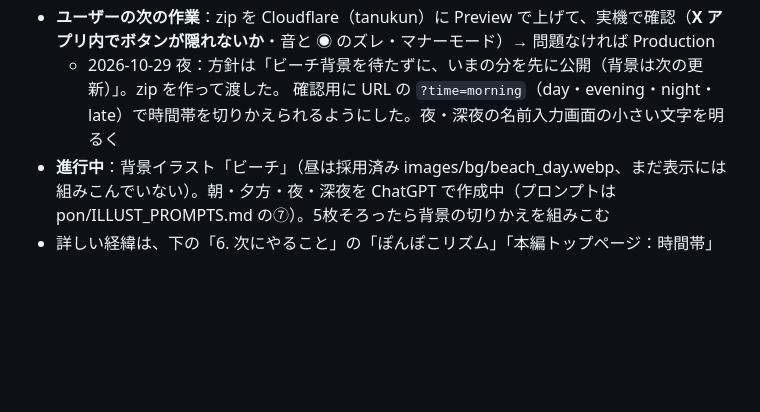
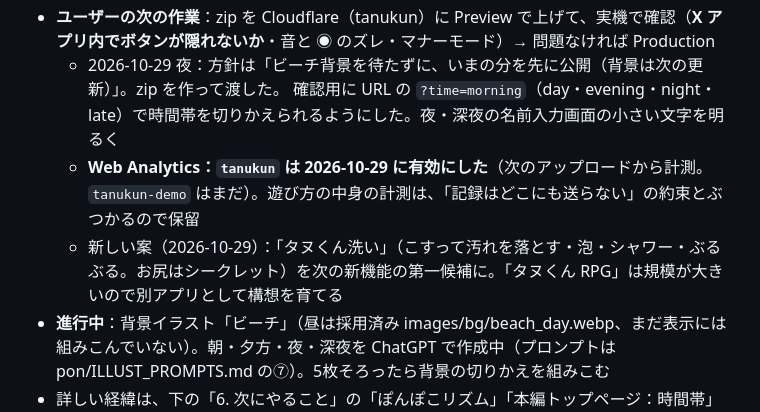
Before and after one commit to aisensei-app/ai-sensei-trial, a Markdown page: tanukun/HANDOFF.md, the part around the change. GitHub-like rendering; blank space fills up the shorter version.

Commit message:
タヌくん：引き継ぎメモ：Web Analytics を有効に、新しい案（タヌくん洗い・RPG）
Co-Authored-By: Claude Opus 5.5 <noreply@anthropic.com>
Claude-Session: https://claude.ai/code/session_01DyLyAh96wAYSFDXXsmw8fJ

```diff
--- a/tanukun/HANDOFF.md
+++ b/tanukun/HANDOFF.md
@@ -14,6 +14,8 @@
 - **ユーザーの次の作業**：zip を Cloudflare（tanukun）に Preview で上げて、実機で確認（**X アプリ内でボタンが隠れないか**・音と ◉ のズレ・マナーモード）→ 問題なければ Production
   - 2026-10-29 夜：方針は「ビーチ背景を待たずに、いまの分を先に公開（背景は次の更新）」。zip を作って渡した。
     確認用に URL の `?time=morning`（day・evening・night・late）で時間帯を切りかえられるようにした。夜・深夜の名前入力画面の小さい文字を明るく
+  - **Web Analytics：`tanukun` は 2026-10-29 に有効にした**（次のアップロードから計測。`tanukun-demo` はまだ）。遊び方の中身の計測は、「記録はどこにも送らない」の約束とぶつかるので保留
+  - 新しい案（2026-10-29）：「タヌくん洗い」（こすって汚れを落とす・泡・シャワー・ぶるぶる。お尻はシークレット）を次の新機能の第一候補に。「タヌくん RPG」は規模が大きいので別アプリとして構想を育てる
 - **進行中**：背景イラスト「ビーチ」（昼は採用済み images/bg/beach_day.webp、まだ表示には組みこんでいない）。朝・夕方・夜・深夜を ChatGPT で作成中（プロンプトは pon/ILLUST_PROMPTS.md の⑦）。5枚そろったら背景の切りかえを組みこむ
 - 詳しい経緯は、下の「6. 次にやること」の「ぽんぽこリズム」「本編トップページ：時間帯」「X アプリの中」の節
 - ユーザーの方針：**UI はシンプル、使いやすさ重視**。ChatGPT の絵は「足の指は片足4本・爪なし」を必ず指定
```
